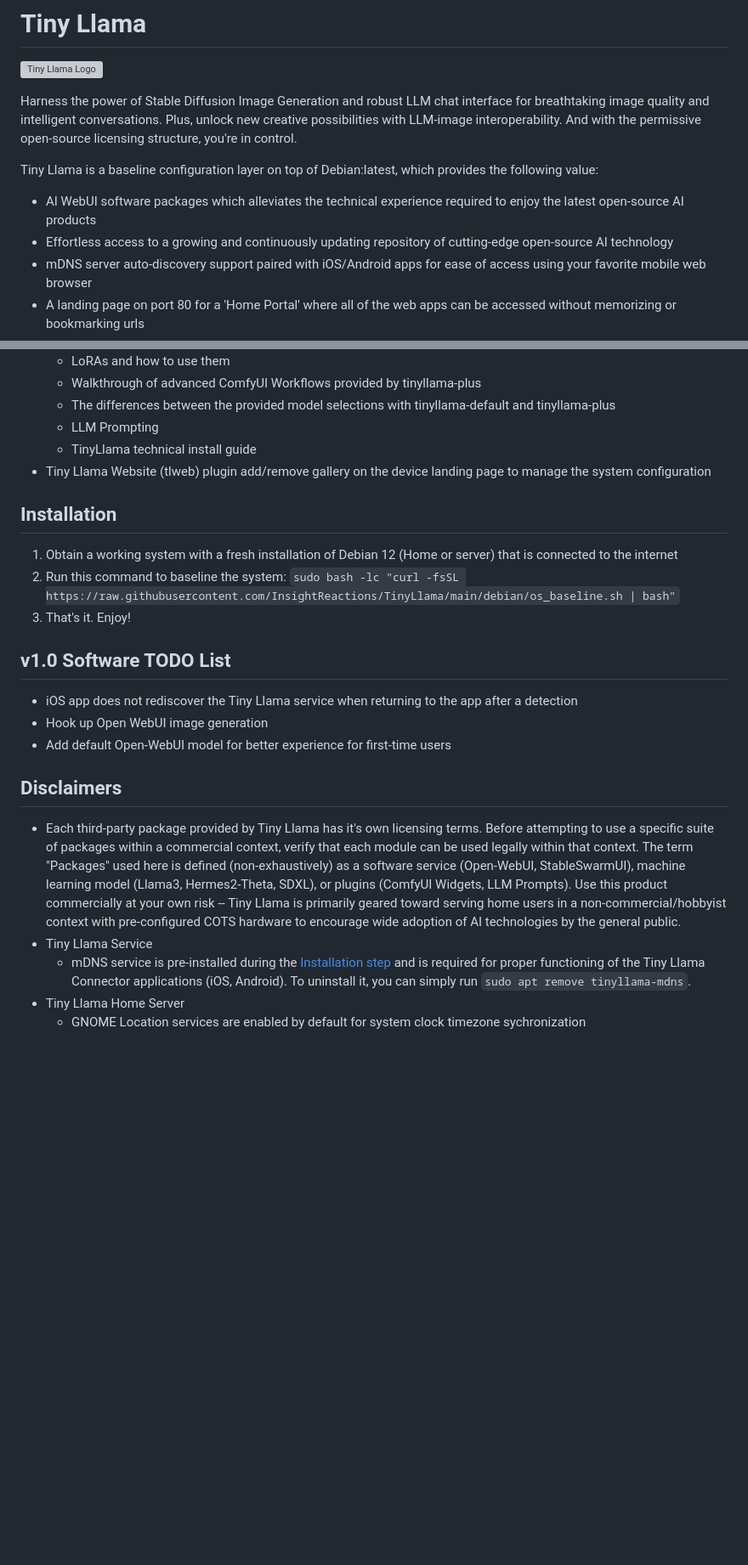
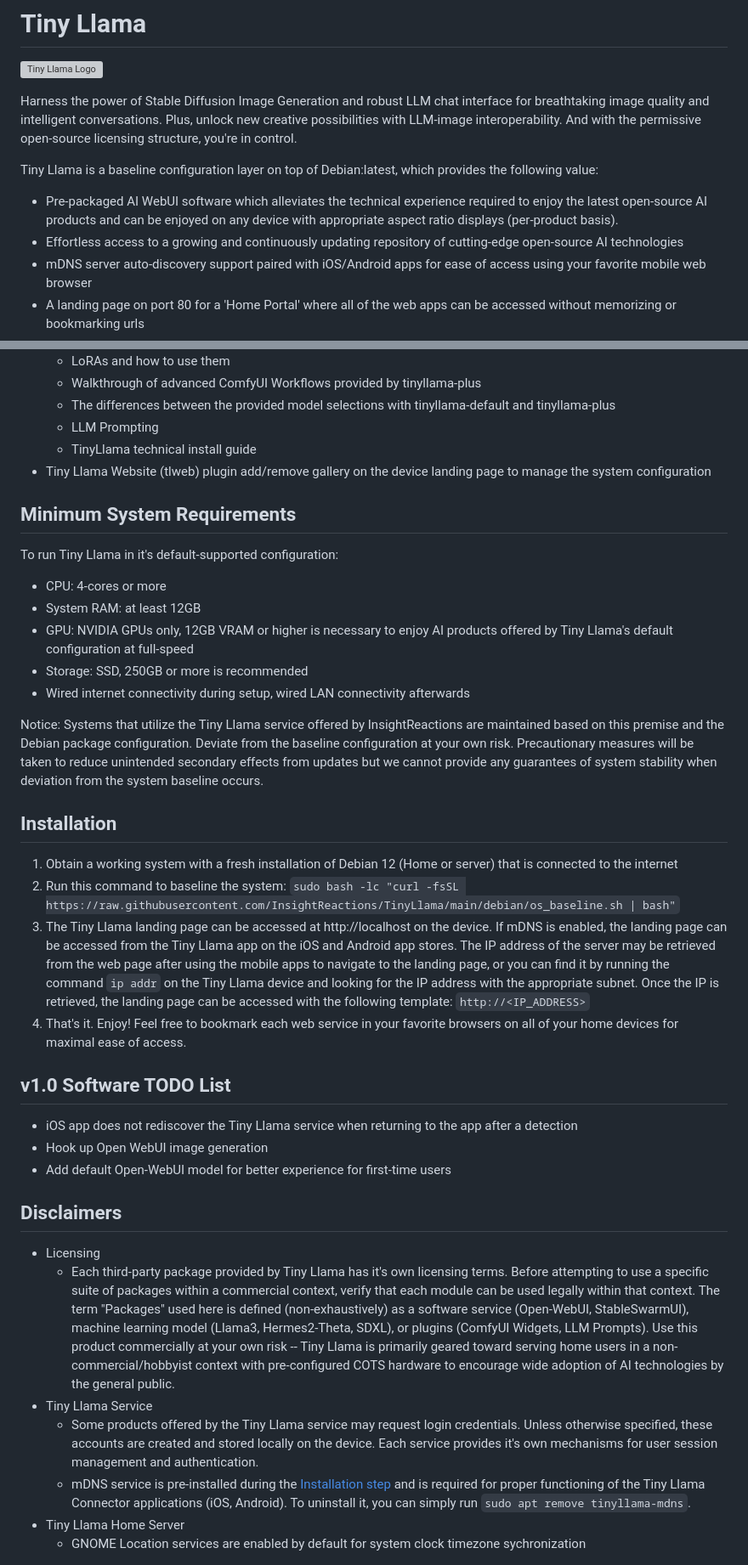
Before and after one commit to InsightReactions/TinyLlama, a Markdown page: README.md, 2 parts joined by grey strips. Shown: that part at 85% size. Drawn GitHub-style; blank space fills up the shorter version; grey boxes are pictures that could not be loaded.

Commit message:
add system reqs, details

```diff
--- a/README.md
+++ b/README.md
@@ -5,8 +5,8 @@
 Harness the power of Stable Diffusion Image Generation and robust LLM chat interface for breathtaking image quality and intelligent conversations. Plus, unlock new creative possibilities with LLM-image interoperability. And with the permissive open-source licensing structure, you're in control.
 
 Tiny Llama is a baseline configuration layer on top of Debian:latest, which provides the following value:
-- AI WebUI software packages which alleviates the technical experience required to enjoy the latest open-source AI products
-- Effortless access to a growing and continuously updating repository of cutting-edge open-source AI technology
+- Pre-packaged AI WebUI software which alleviates the technical experience required to enjoy the latest open-source AI products and can be enjoyed on any device with appropriate aspect ratio displays (per-product basis).
+- Effortless access to a growing and continuously updating repository of cutting-edge open-source AI technologies
 - mDNS server auto-discovery support paired with iOS/Android apps for ease of access using your favorite mobile web browser
 - A landing page on port 80 for a 'Home Portal' where all of the web apps can be accessed without memorizing or bookmarking urls
 - Pre-installed Premium content (TBA;TBD) that provides a 'robust default experience' for each AI product such as:
@@ -38,11 +38,23 @@ Notice: Tiny Llama is primarily geared toward serving home users in a non-commer
   - TinyLlama technical install guide
 - Tiny Llama Website (tlweb) plugin add/remove gallery on the device landing page to manage the system configuration
 
+## Minimum System Requirements
+
+To run Tiny Llama in it's default-supported configuration:
+- CPU: 4-cores or more
+- System RAM: at least 12GB
+- GPU: NVIDIA GPUs only, 12GB VRAM or higher is necessary to enjoy AI products offered by Tiny Llama's default configuration at full-speed
+- Storage: SSD, 250GB or more is recommended
+- Wired internet connectivity during setup, wired LAN connectivity afterwards
+
+Notice: Systems that utilize the Tiny Llama service offered by InsightReactions are maintained based on this premise and the Debian package configuration. Deviate from the baseline configuration at your own risk. Precautionary measures will be taken to reduce unintended secondary effects from updates but we cannot provide any guarantees of system stability when deviation from the system baseline occurs.
+
 ## Installation
 
 1. Obtain a working system with a fresh installation of Debian 12 (Home or server) that is connected to the internet
 2. Run this command to baseline the system: `sudo bash -lc "curl -fsSL https://raw.githubusercontent.com/InsightReactions/TinyLlama/main/debian/os_baseline.sh | bash"`
-3. That's it. Enjoy!
+3. The Tiny Llama landing page can be accessed at http://localhost on the device. If mDNS is enabled, the landing page can be accessed from the Tiny Llama app on the iOS and Android app stores. The IP address of the server may be retrieved from the web page after using the mobile apps to navigate to the landing page, or you can find it by running the command `ip addr` on the Tiny Llama device and looking for the IP address with the appropriate subnet. Once the IP is retrieved, the landing page can be accessed with the following template: `http://<IP_ADDRESS>`
+4. That's it. Enjoy! Feel free to bookmark each web service in your favorite browsers on all of your home devices for maximal ease of access.
 
 ## v1.0 Software TODO List
 
@@ -52,8 +64,10 @@ Notice: Tiny Llama is primarily geared toward serving home users in a non-commer
 
 ## Disclaimers
 
-- Each third-party package provided by Tiny Llama has it's own licensing terms. Before attempting to use a specific suite of packages within a commercial context, verify that each module can be used legally within that context. The term "Packages" used here is defined (non-exhaustively) as a software service (Open-WebUI, StableSwarmUI), machine learning model (Llama3, Hermes2-Theta, SDXL), or plugins (ComfyUI Widgets, LLM Prompts). Use this product commercially at your own risk -- Tiny Llama is primarily geared toward serving home users in a non-commercial/hobbyist context with pre-configured COTS hardware to encourage wide adoption of AI technologies by the general public.
+- Licensing
+  - Each third-party package provided by Tiny Llama has it's own licensing terms. Before attempting to use a specific suite of packages within a commercial context, verify that each module can be used legally within that context. The term "Packages" used here is defined (non-exhaustively) as a software service (Open-WebUI, StableSwarmUI), machine learning model (Llama3, Hermes2-Theta, SDXL), or plugins (ComfyUI Widgets, LLM Prompts). Use this product commercially at your own risk -- Tiny Llama is primarily geared toward serving home users in a non-commercial/hobbyist context with pre-configured COTS hardware to encourage wide adoption of AI technologies by the general public.
 - Tiny Llama Service
+  - Some products offered by the Tiny Llama service may request login credentials. Unless otherwise specified, these accounts are created and stored locally on the device. Each service provides it's own mechanisms for user session management and authentication.
   - mDNS service is pre-installed during the [Installation step](#installation) and is required for proper functioning of the Tiny Llama Connector applications (iOS, Android). To uninstall it, you can simply run `sudo apt remove tinyllama-mdns`.
 - Tiny Llama Home Server
   - GNOME Location services are enabled by default for system clock timezone sychronization
```
